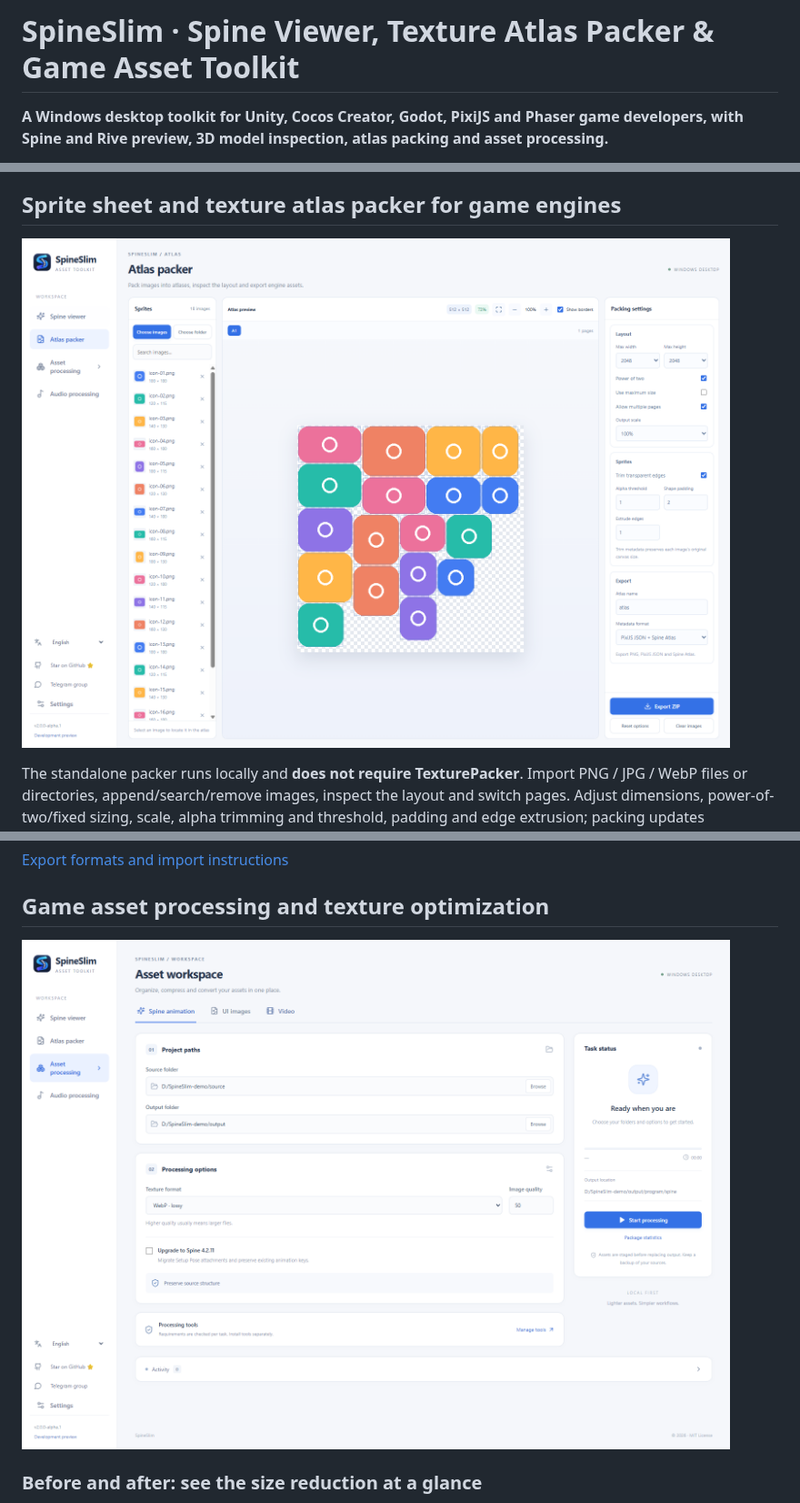
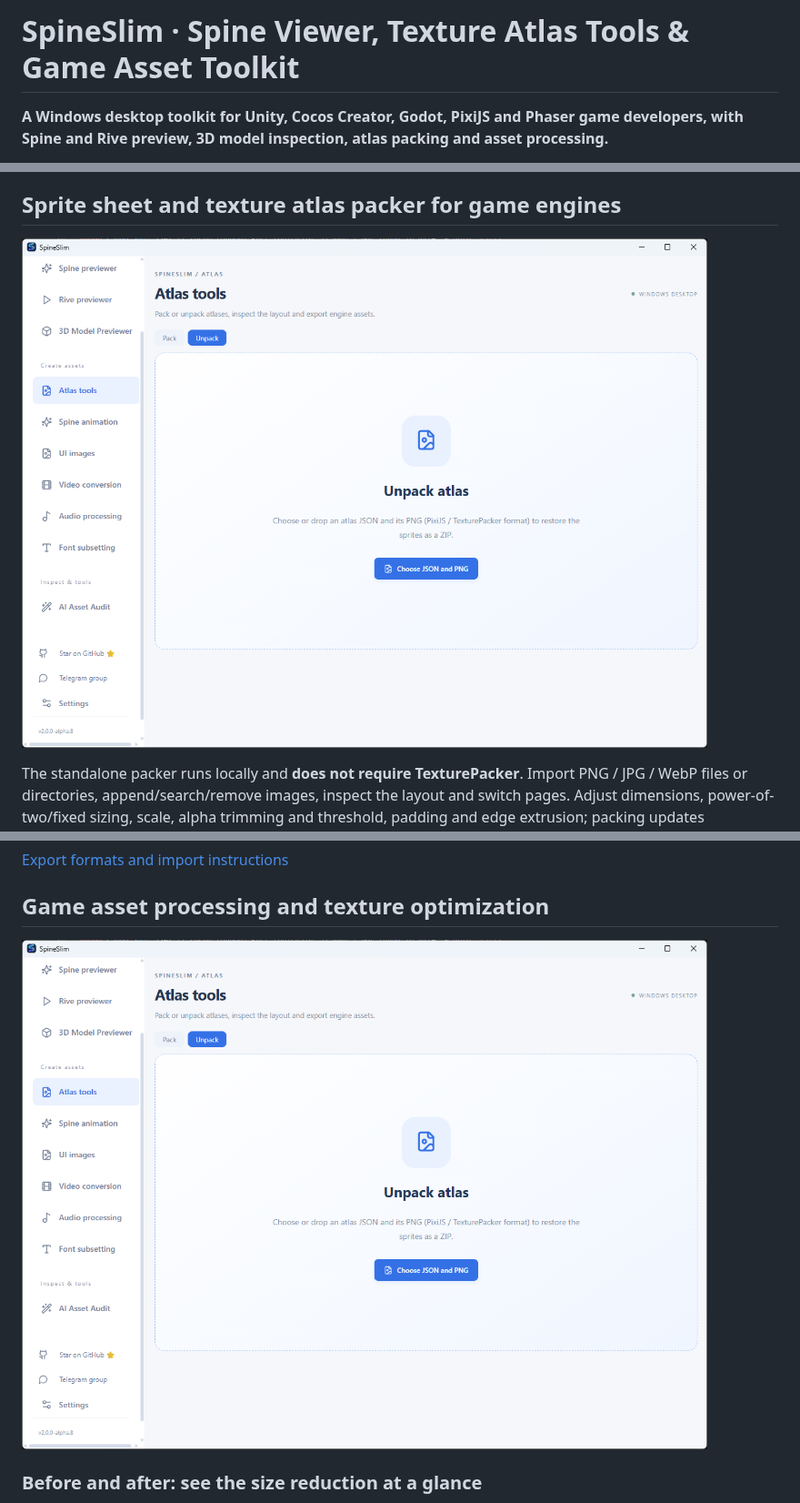
Before and after one commit to Alone9898/SpineSlim, a Markdown page: README.en-US.md, 3 parts joined by grey strips. Shown at 91% size. Drawn GitHub-style; pictures changed too: assets/screenshots/atlas-en.png, assets/screenshots/processing-en.png (deleted).

```diff
--- a/README.en-US.md
+++ b/README.en-US.md
@@ -1,4 +1,4 @@
-# SpineSlim · Spine Viewer, Texture Atlas Packer & Game Asset Toolkit
+# SpineSlim · Spine Viewer, Texture Atlas Tools & Game Asset Toolkit
 
 **A Windows desktop toolkit for Unity, Cocos Creator, Godot, PixiJS and Phaser game developers, with Spine and Rive preview, 3D model inspection, atlas packing and asset processing.**
 
@@ -75,7 +75,7 @@ Rotation and duplicate-image merging are not implemented. Limits: 500 images, 32
 
 ## Game asset processing and texture optimization
 
-![SpineSlim game asset processing with Spine texture compression and output format options](assets/screenshots/processing-en.png)
+![SpineSlim atlas tools: pack and unpack modes, drop or choose atlas files](assets/screenshots/atlas-en.png)
 
 ### Before and after: see the size reduction at a glance
 
```
Also changed, not shown: README.md (+2 -2 lines), README.zh-CN.md (+2 -2 lines), assets/screenshots/atlas-zh.png, assets/screenshots/processing-zh.png (deleted).
